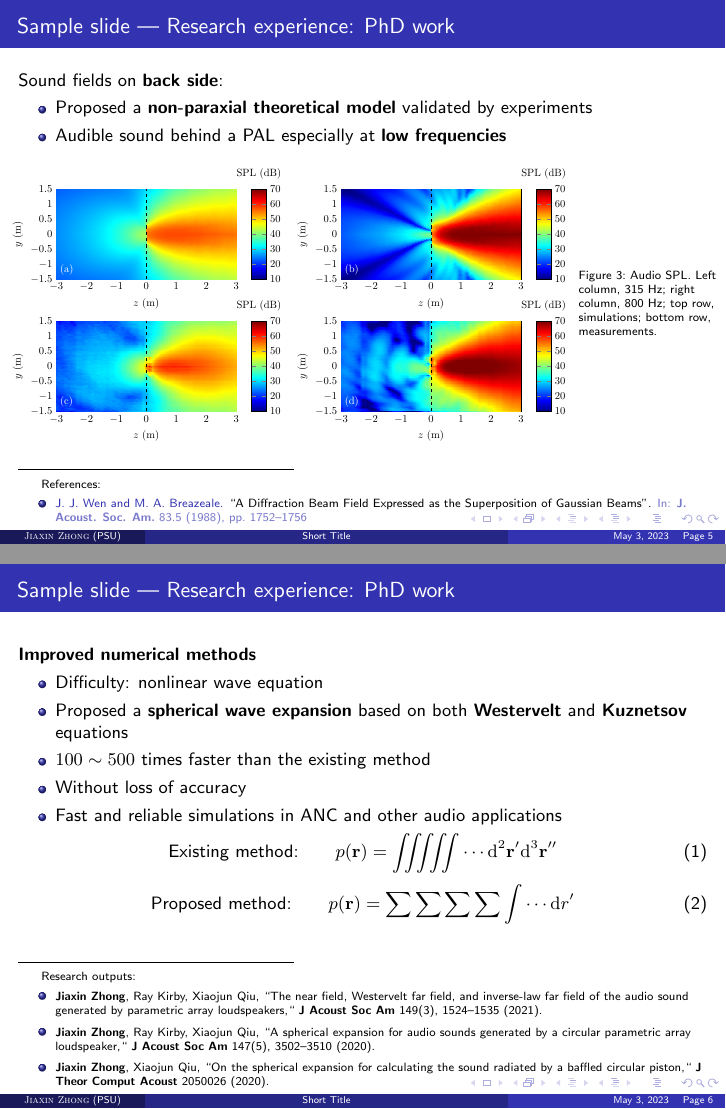
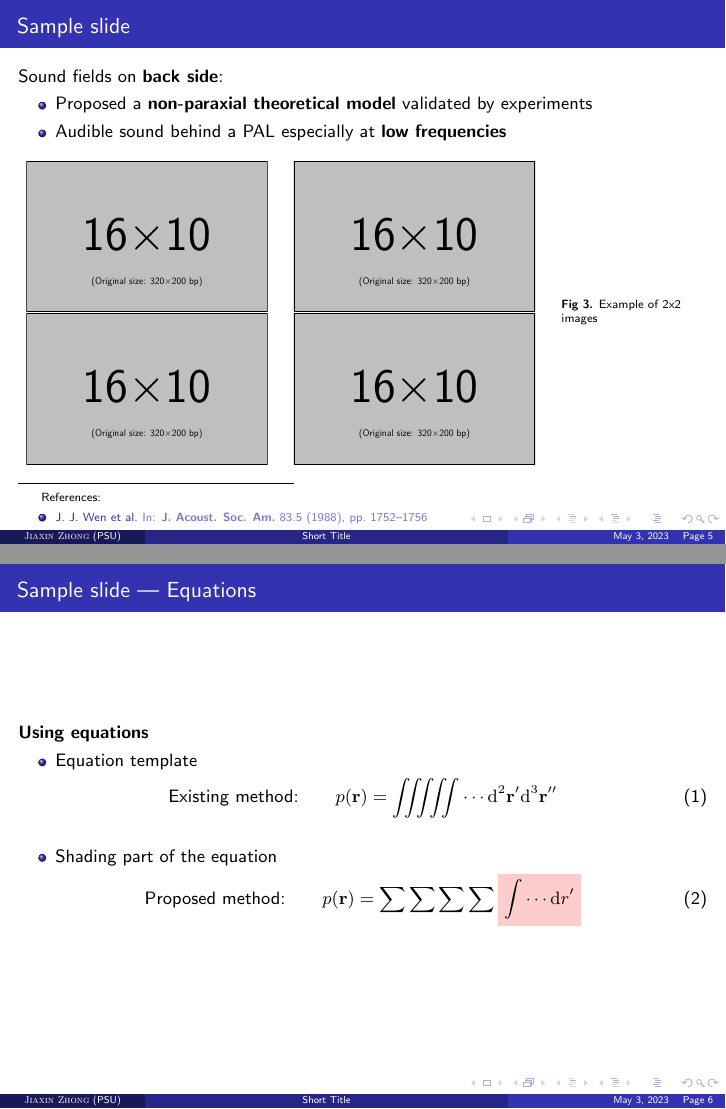
Before and after one commit to JiaxinZhong/AcademicSlides, LaTeX slides (AcademicSlides.tex, which reads AcademicSlides.sty): pages 5 and 6 of 7, joined at a grey line. Compiled offline with pdfLaTeX.

Commit message:
Change images to those in the mwe package

```diff
--- a/AcademicSlides.sty
+++ b/AcademicSlides.sty
@@ -23,9 +90,12 @@
 % \newtheorem{defi}{Definition}
 % \newtheorem{iden}{Identity}
 
+
+
 % ============Page setup============
 \hypersetup{
-	pdfpagemode		=	FullScreen
+  pdfpagemode   = FullScreen
+  % colorlinks=false
 }
 % ============end of Page setup============
 
--- a/AcademicSlides.tex
+++ b/AcademicSlides.tex
@@ -116,7 +63,7 @@
 \end{frame}
 
 \begin{frame}
-    \frametitle{Sample slide --- Research experience: PhD work}
+    \frametitle{Sample slide}
     Sound fields on \emph{front side}:
     \begin{itemize}
         \item \emph{Near field}: second-order nonlinear or Kuznetsov equation (local effects are strong)
@@ -150,7 +97,7 @@
 \end{frame}
 
 \begin{frame}
-    \frametitle{Sample slide --- Research experience: PhD work}
+    \frametitle{Sample slide}
     Sound fields on \emph{back side}:
     \begin{itemize}
         \item Proposed a \emph{non-paraxial theoretical model} validated by experiments
@@ -159,29 +106,29 @@
 \begin{figure}[!htb]
     \centering
     \begin{columns}
-        \column{0.4\textwidth}
+        \column{0.35\textwidth}
     \begin{subfigure}{\textwidth}
         \centering
-        \includegraphics[width = \textwidth]{fig/ComparePalAudio2D_Simulation_315Hz.pdf}
+        \includegraphics[width = \textwidth]{example-image-16x10}
     \end{subfigure}
-    \\[-.3cm]
+    \\
     \begin{subfigure}{\textwidth}
         \centering
-        \includegraphics[width = \textwidth]{fig/ComparePalAudio2D_Experiment_315Hz.pdf}
+        \includegraphics[width = \textwidth]{example-image-16x10}
     \end{subfigure}
 
-    \column{.4\textwidth}
+    \column{.35\textwidth}
     \begin{subfigure}{\textwidth}
         \centering
-        \includegraphics[width = \textwidth]{fig/ComparePalAudio2D_Simulation_800Hz.pdf}
+        \includegraphics[width = \textwidth]{example-image-16x10}
     \end{subfigure}
-    \\[-.3cm]
+    \\
     \begin{subfigure}{\textwidth}
         \centering
-        \includegraphics[width = \textwidth]{fig/ComparePalAudio2D_Experiment_800Hz.pdf}
+        \includegraphics[width = \textwidth]{example-image-16x10}
     \end{subfigure}
     \column{.2\textwidth}
-    \caption{Audio SPL. Left column, 315 Hz; right column, 800 Hz; top row, simulations; bottom row, measurements.}
+    \caption{Example of 2x2 images}
     \end{columns}
 \end{figure}
     \blfootnote{
@@ -192,14 +139,10 @@
         }
 \end{frame}
 
-\begin{frame}{Sample slide --- Research experience: PhD work}
-    \emph{Improved numerical methods}
+\begin{frame}{Sample slide --- Equations}
+    \emph{Using equations}
     \begin{itemize}
-        \item Difficulty: nonlinear wave equation
-        \item Proposed a \emph{spherical wave expansion} based on both \emph{Westervelt} and \emph{Kuznetsov} equations
-        \item $100\sim 500$ times faster than the existing method
-        \item Without loss of accuracy
-        \item Fast and reliable simulations in ANC and other audio applications
+        \item Equation template
 \end{itemize}
     \begin{equation}
         \text{Existing method:}
@@ -207,25 +150,17 @@
         \cdots
         \dd^2 \vb{r}' \dd^3 \vb{r}''
     \end{equation}
+    \begin{itemize}
+        \item Shading part of the equation
+    \end{itemize}
     \begin{equation}
         \text{Proposed method:}
-        \qquad p(\vb{r}) = \sum\sum\sum\sum \int
-        \cdots \dd r'
+        \qquad p(\vb{r}) = \sum\sum\sum\sum
+        \tikz[baseline]{
+            \node[fill=red!20, anchor=base]{
+            $\displaystyle \int  \cdots \dd r'$}
+        }
     \end{equation}
-    \blfootnote{
-        Research outputs:
-        \begin{itemize}
-            \item \emph{Jiaxin Zhong}, Ray Kirby, Xiaojun Qiu,
-            ``{The near field, Westervelt far field, and inverse-law far field of the audio sound generated by parametric array loudspeakers,}``
-            \emph{J Acoust Soc Am} 149(3), 1524--1535 (2021).
-        \item \emph{Jiaxin Zhong}, Ray Kirby, Xiaojun Qiu,
-            ``{A spherical expansion for audio sounds generated by a circular parametric array loudspeaker,}``
-            \emph{J Acoust Soc Am} 147(5), 3502--3510 (2020).
-        \item \emph{Jiaxin Zhong}, Xiaojun Qiu,
-            ``{On the spherical expansion for calculating the sound radiated by a baffled circular piston,}``
-            \emph{J Theor Comput Acoust} 2050026 (2020).
-        \end{itemize}
-        }
 \end{frame}
 
 \begin{frame}{Thanks}
```
Also changed, not shown: AcademicSlides.pdf, fig/ComparePalAudio2D_Experiment_315Hz.pdf (deleted), fig/ComparePalAudio2D_Experiment_800Hz.pdf (deleted), fig/ComparePalAudio2D_Simulation_315Hz.pdf (deleted), fig/ComparePalAudio2D_Simulation_800Hz.pdf (deleted), fig/SIMBA_log_20230502103507.png (added), fig/fullfield_a0p05_ultra40e3_audio1000_angle0_200802H_v2.pdf (deleted), fig/pal_sound_field_220117A.pdf (deleted), AcademicSlides.sty (101 more changed lines), AcademicSlides.tex (93 more changed lines).
